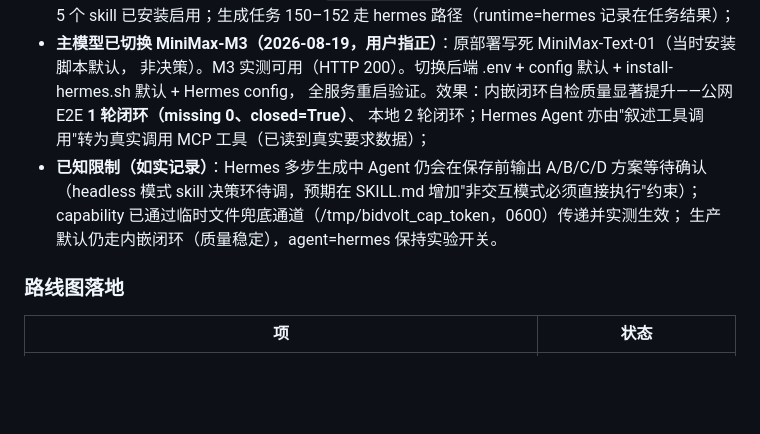
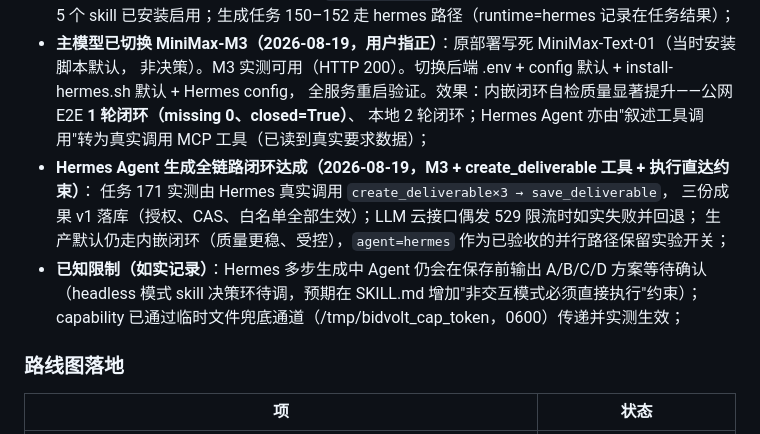
Before and after one commit to aotocode2026/BidVolt, a Markdown page: docs/issue12-hermes-举一反三.md, the part around the change. Rendered like a GitHub page; blank space fills up the shorter version.

Commit message:
docs: Hermes 全链路闭环达成记录（任务 171 三份成果真实落库）

```diff
--- a/docs/issue12-hermes-举一反三.md
+++ b/docs/issue12-hermes-举一反三.md
@@ -24,10 +24,13 @@
   非决策）。M3 实测可用（HTTP 200）。切换后端 .env + config 默认 + install-hermes.sh 默认 + Hermes config，
   全服务重启验证。效果：内嵌闭环自检质量显著提升——公网 E2E **1 轮闭环（missing 0、closed=True）**、
   本地 2 轮闭环；Hermes Agent 亦由"叙述工具调用"转为真实调用 MCP 工具（已读到真实要求数据）；
+- **Hermes Agent 生成全链路闭环达成（2026-08-19，M3 + create_deliverable 工具 + 执行直达约束）**：
+  任务 171 实测由 Hermes 真实调用 `create_deliverable×3 → save_deliverable`，
+  三份成果 v1 落库（授权、CAS、白名单全部生效）；LLM 云接口偶发 529 限流时如实失败并回退；
+  生产默认仍走内嵌闭环（质量更稳、受控），`agent=hermes` 作为已验收的并行路径保留实验开关；
 - **已知限制（如实记录）**：Hermes 多步生成中 Agent 仍会在保存前输出 A/B/C/D 方案等待确认
   （headless 模式 skill 决策环待调，预期在 SKILL.md 增加"非交互模式必须直接执行"约束）；
   capability 已通过临时文件兜底通道（/tmp/bidvolt_cap_token，0600）传递并实测生效；
-  生产默认仍走内嵌闭环（质量稳定），agent=hermes 保持实验开关。
 
 ### 路线图落地
 | 项 | 状态 |
```
